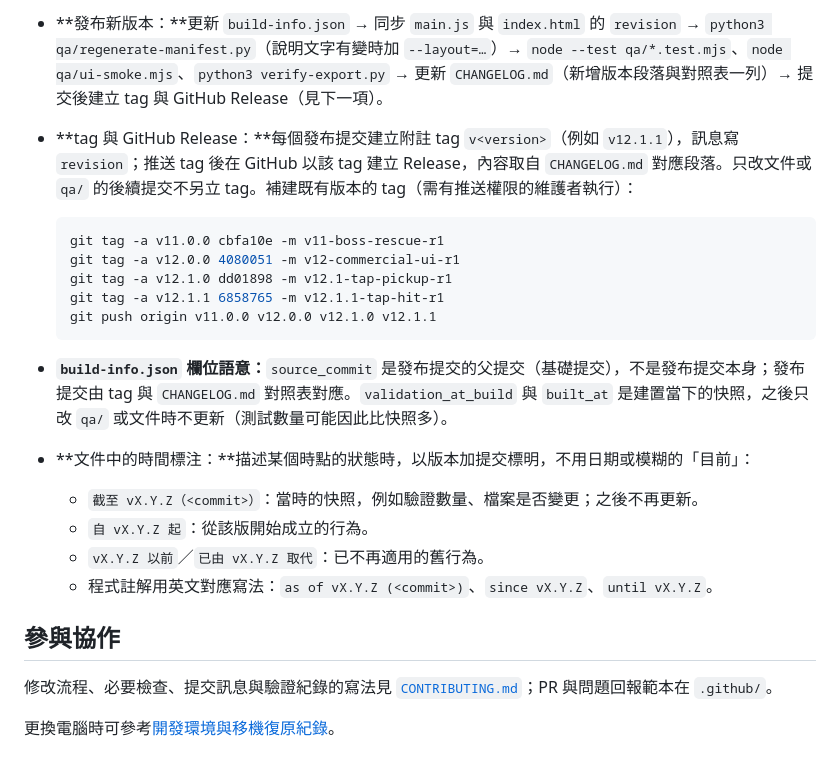
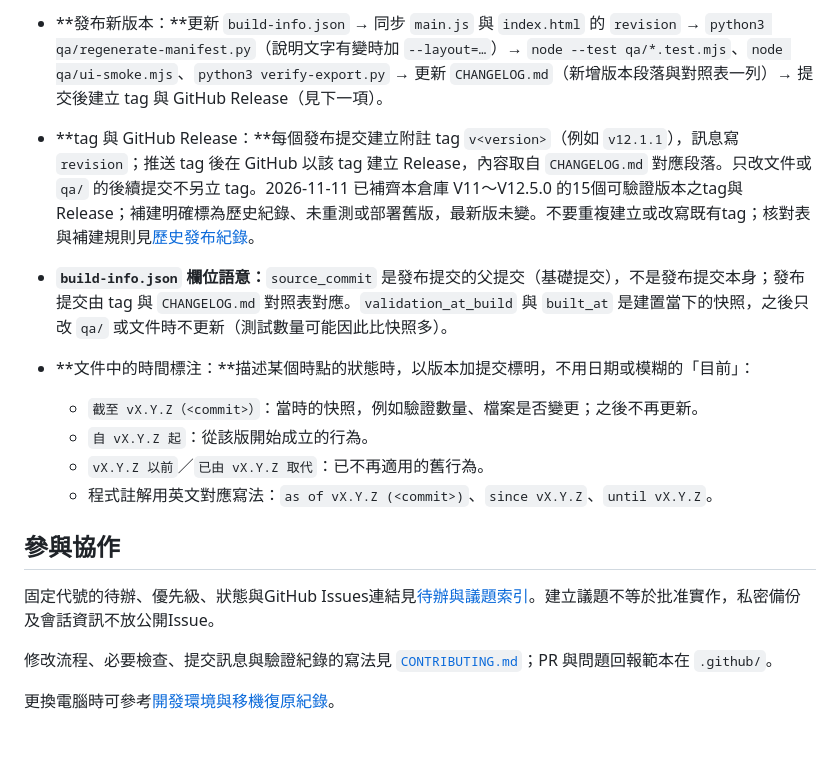
Before and after one commit to xdxd-lab/plush_rescue, a Markdown page: README.md, the part around the change. Rendered like a GitHub page.

Commit message:
docs: backfill release history and publish issue index

````diff
--- a/README.md
+++ b/README.md
@@ -62,15 +62,8 @@ node qa/ui-smoke.mjs
 - **唯一來源：**發布版本以 `build-info.json` 的 `version`（語意化版本，例如 `12.1.1`）與 `revision` 為準。新版本的 `revision` 採 `v<version>-<代號>-r<序號>`（例如 `v12.1.1-tap-hit-r1`）；V12、V12.1 的舊值保留作歷史紀錄。`qa/` 內的測試一律從 `build-info.json` 讀取，不另外寫死目前版本。
 - **必須一致的執行檔：**`main.js` 的 `__PLUSH_QA__.revision` 與 `index.html` 的 `#game` `data-build` 必須等於 `revision`；`runtime-manifest.json` 的 `version`／`revision`／基礎來源提交 `source_commit` 由 `qa/regenerate-manifest.py` 從 `build-info.json` 複製。`qa/invariants.test.mjs` 會檢查以上欄位一致。`source_commit` 記錄基礎來源，未必是本儲存庫的發布提交。
 - **發布新版本：**更新 `build-info.json` → 同步 `main.js` 與 `index.html` 的 `revision` → `python3 qa/regenerate-manifest.py`（說明文字有變時加 `--layout=…`）→ `node --test qa/*.test.mjs`、`node qa/ui-smoke.mjs`、`python3 verify-export.py` → 更新 `CHANGELOG.md`（新增版本段落與對照表一列）→ 提交後建立 tag 與 GitHub Release（見下一項）。
-- **tag 與 GitHub Release：**每個發布提交建立附註 tag `v<version>`（例如 `v12.1.1`），訊息寫 `revision`；推送 tag 後在 GitHub 以該 tag 建立 Release，內容取自 `CHANGELOG.md` 對應段落。只改文件或 `qa/` 的後續提交不另立 tag。補建既有版本的 tag（需有推送權限的維護者執行）：
+- **tag 與 GitHub Release：**每個發布提交建立附註 tag `v<version>`（例如 `v12.1.1`），訊息寫 `revision`；推送 tag 後在 GitHub 以該 tag 建立 Release，內容取自 `CHANGELOG.md` 對應段落。只改文件或 `qa/` 的後續提交不另立 tag。2026-11-11 已補齊本倉庫 V11～V12.5.0 的15個可驗證版本之tag與Release；補建明確標為歷史紀錄、未重測或部署舊版，最新版未變。不要重複建立或改寫既有tag；核對表與補建規則見[歷史發布紀錄](docs/releases-history.md)。
 
-  ```sh
-  git tag -a v11.0.0 cbfa10e -m v11-boss-rescue-r1
-  git tag -a v12.0.0 4080051 -m v12-commercial-ui-r1
-  git tag -a v12.1.0 dd01898 -m v12.1-tap-pickup-r1
-  git tag -a v12.1.1 6858765 -m v12.1.1-tap-hit-r1
-  git push origin v11.0.0 v12.0.0 v12.1.0 v12.1.1
-  ```
 - **`build-info.json` 欄位語意：**`source_commit` 是發布提交的父提交（基礎提交），不是發布提交本身；發布提交由 tag 與 `CHANGELOG.md` 對照表對應。`validation_at_build` 與 `built_at` 是建置當下的快照，之後只改 `qa/` 或文件時不更新（測試數量可能因此比快照多）。
 - **文件中的時間標注：**描述某個時點的狀態時，以版本加提交標明，不用日期或模糊的「目前」：
   - `截至 vX.Y.Z（<commit>）`：當時的快照，例如驗證數量、檔案是否變更；之後不再更新。
@@ -79,6 +72,8 @@ node qa/ui-smoke.mjs
   - 程式註解用英文對應寫法：`as of vX.Y.Z (<commit>)`、`since vX.Y.Z`、`until vX.Y.Z`。
 
 ## 參與協作
+
+固定代號的待辦、優先級、狀態與GitHub Issues連結見[待辦與議題索引](docs/BACKLOG.md)。建立議題不等於批准實作，私密備份及會話資訊不放公開Issue。
 
 修改流程、必要檢查、提交訊息與驗證紀錄的寫法見 [`CONTRIBUTING.md`](CONTRIBUTING.md)；PR 與問題回報範本在 `.github/`。
 
````
Also changed, not shown: docs/BACKLOG.md (added, +59 -0 lines), docs/releases-history.md (added, +33 -0 lines).
